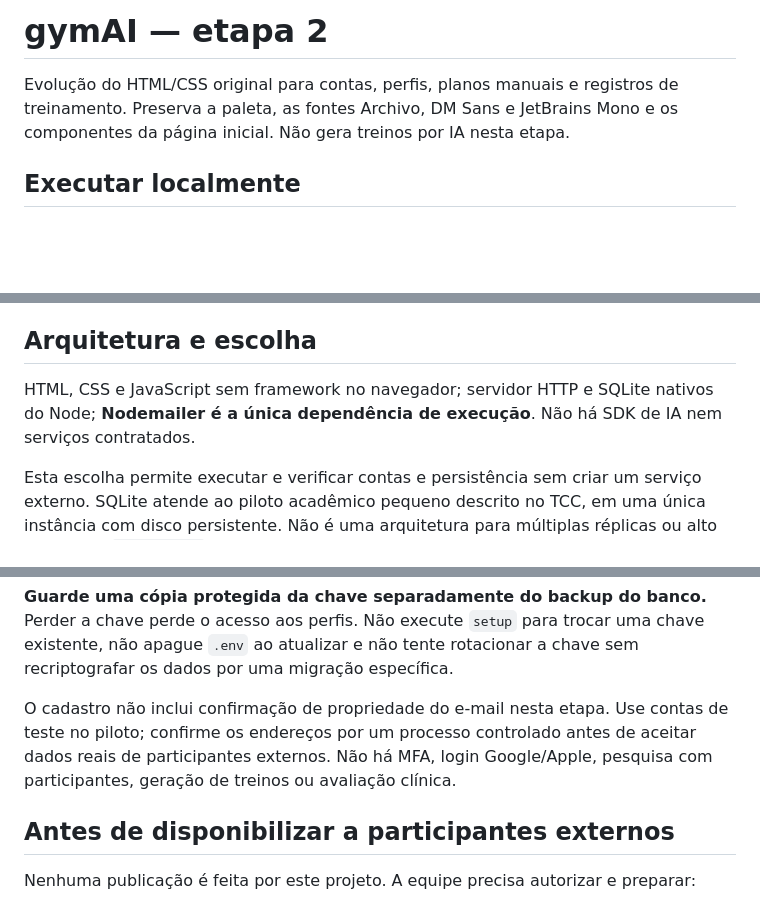
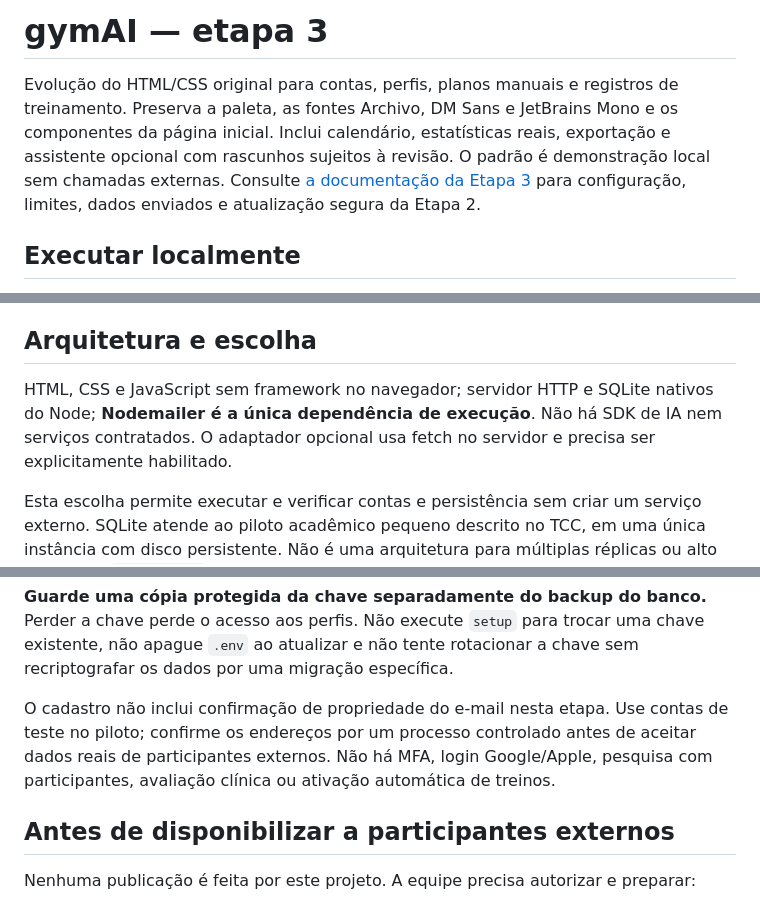
Before and after one commit to mattospower/gymAI, a Markdown page: README.md, 3 parts joined by grey strips. Rendered like a GitHub page; blank space fills up the shorter version.

Commit message:
docs: document stage 3 operation, privacy and safe upgrades

```diff
--- a/README.md
+++ b/README.md
@@ -1,6 +1,6 @@
-# gymAI — etapa 2
+# gymAI — etapa 3
 
-Evolução do HTML/CSS original para contas, perfis, planos manuais e registros de treinamento. Preserva a paleta, as fontes Archivo, DM Sans e JetBrains Mono e os componentes da página inicial. Não gera treinos por IA nesta etapa.
+Evolução do HTML/CSS original para contas, perfis, planos manuais e registros de treinamento. Preserva a paleta, as fontes Archivo, DM Sans e JetBrains Mono e os componentes da página inicial. Inclui calendário, estatísticas reais, exportação e assistente opcional com rascunhos sujeitos à revisão. O padrão é demonstração local sem chamadas externas. Consulte [a documentação da Etapa 3](docs/ETAPA3.md) para configuração, limites, dados enviados e atualização segura da Etapa 2.
 
 ## Executar localmente
 
@@ -27,7 +27,7 @@ O servidor atende o HTML original e a API na mesma origem. **Abrir arquivos dire
 
 ## Arquitetura e escolha
 
-HTML, CSS e JavaScript sem framework no navegador; servidor HTTP e SQLite nativos do Node; **Nodemailer é a única dependência de execução**. Não há SDK de IA nem serviços contratados.
+HTML, CSS e JavaScript sem framework no navegador; servidor HTTP e SQLite nativos do Node; **Nodemailer é a única dependência de execução**. Não há SDK de IA nem serviços contratados. O adaptador opcional usa fetch no servidor e precisa ser explicitamente habilitado.
 
 Esta escolha permite executar e verificar contas e persistência sem criar um serviço externo. SQLite atende ao piloto acadêmico pequeno descrito no TCC, em uma única instância com disco persistente. Não é uma arquitetura para múltiplas réplicas ou alto volume. O `node:sqlite` é uma API ainda em evolução; a versão mínima é explícita e deve ser atualizada com os patches de segurança do Node.
 
@@ -68,7 +68,7 @@ Sem SMTP, o site informa que a recuperação está indisponível e desativa o en
 
 **Guarde uma cópia protegida da chave separadamente do backup do banco.** Perder a chave perde o acesso aos perfis. Não execute `setup` para trocar uma chave existente, não apague `.env` ao atualizar e não tente rotacionar a chave sem recriptografar os dados por uma migração específica.
 
-O cadastro não inclui confirmação de propriedade do e-mail nesta etapa. Use contas de teste no piloto; confirme os endereços por um processo controlado antes de aceitar dados reais de participantes externos. Não há MFA, login Google/Apple, pesquisa com participantes, geração de treinos ou avaliação clínica.
+O cadastro não inclui confirmação de propriedade do e-mail nesta etapa. Use contas de teste no piloto; confirme os endereços por um processo controlado antes de aceitar dados reais de participantes externos. Não há MFA, login Google/Apple, pesquisa com participantes, avaliação clínica ou ativação automática de treinos.
 
 ## Antes de disponibilizar a participantes externos
 
```
Also changed, not shown: docs/ETAPA3.md (added, +162 -0 lines).
